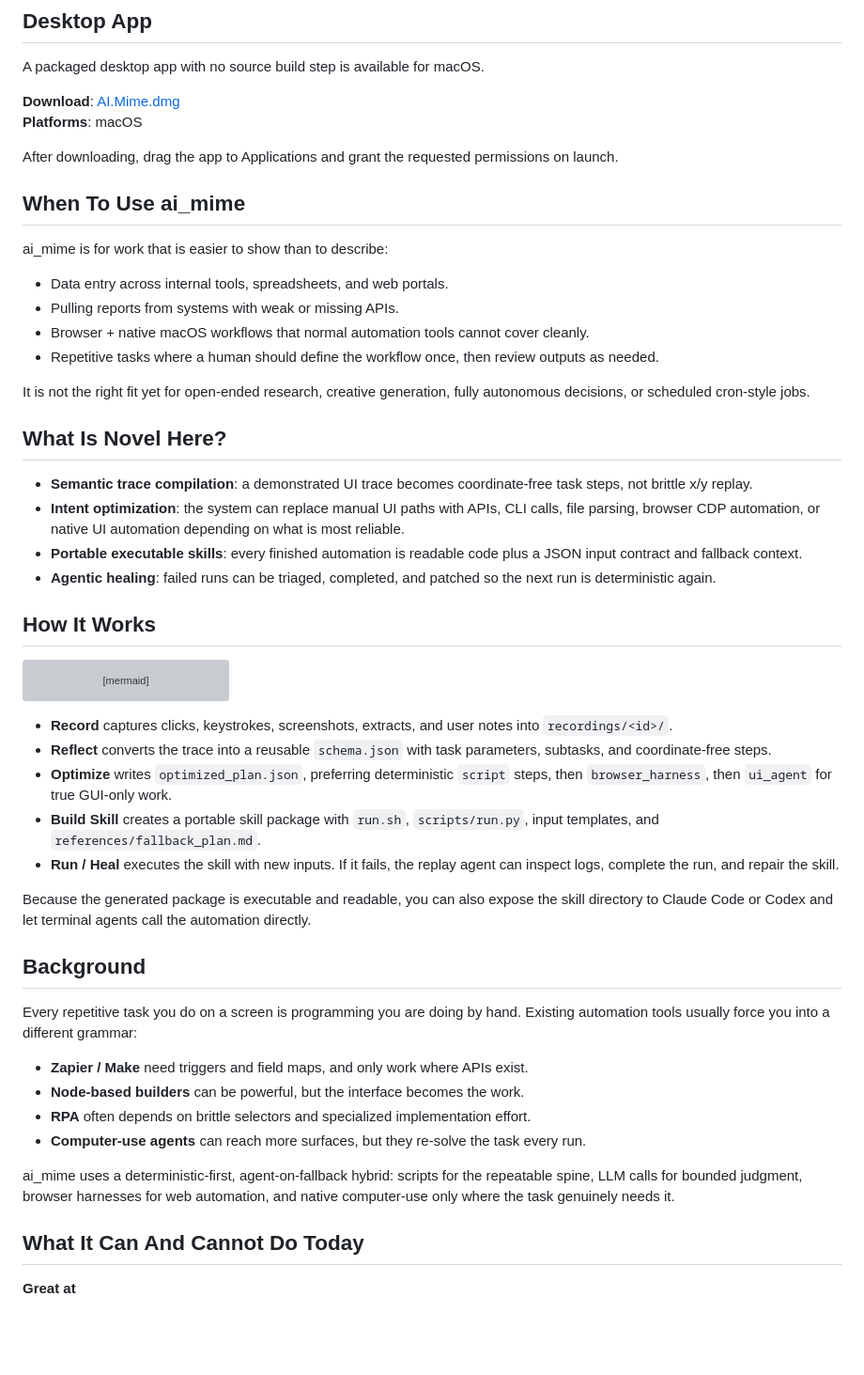
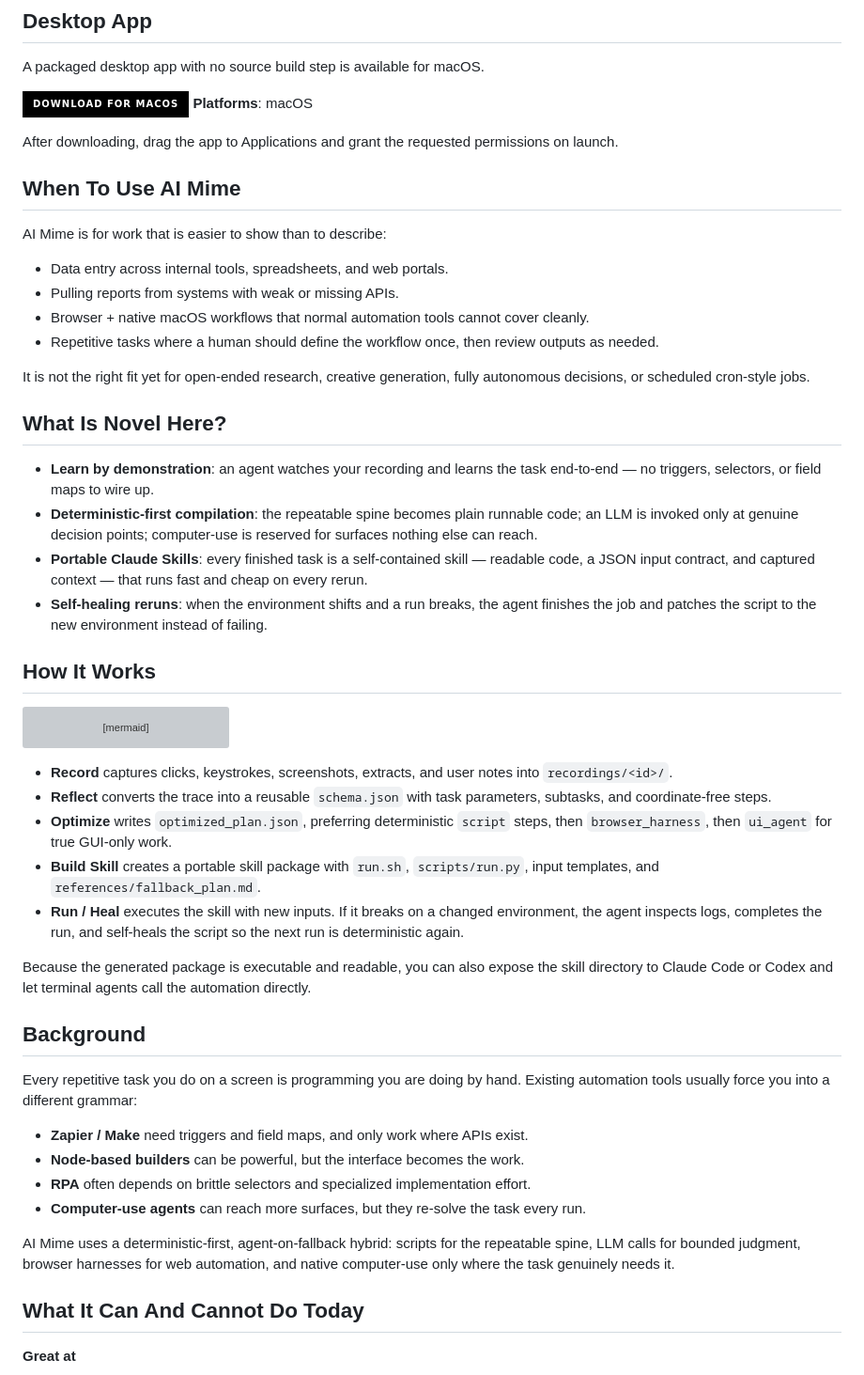
Before and after one commit to prakhar1114/ai_mime, a Markdown page: README.md, the part around one of its changes. Shown at 94% size. Rendered like a GitHub page; badges without logos; blank space fills up the shorter version; grey boxes are pictures that could not be loaded.

````diff
--- a/README.md
+++ b/README.md
@@ -79,13 +82,13 @@ Then use the menu bar app or dashboard:
 ## Desktop App
 A packaged desktop app with no source build step is available for macOS.
 
-**Download**: [AI.Mime.dmg](https://github.com/prakhar1114/ai_mime/releases/latest/download/AI.Mime.dmg)
+[![Download for macOS](https://img.shields.io/badge/DOWNLOAD%20FOR%20MACOS-000000?style=for-the-badge&logo=apple&logoColor=white)](https://github.com/prakhar1114/ai_mime/releases/latest/download/AI.Mime.dmg)
 **Platforms**: macOS
 
 After downloading, drag the app to Applications and grant the requested permissions on launch.
 
-## When To Use ai_mime
-ai_mime is for work that is easier to show than to describe:
+## When To Use AI Mime
+AI Mime is for work that is easier to show than to describe:
 - Data entry across internal tools, spreadsheets, and web portals.
 - Pulling reports from systems with weak or missing APIs.
 - Browser + native macOS workflows that normal automation tools cannot cover cleanly.
@@ -94,10 +97,10 @@ ai_mime is for work that is easier to show than to describe:
 It is not the right fit yet for open-ended research, creative generation, fully autonomous decisions, or scheduled cron-style jobs.
 
 ## What Is Novel Here?
-- **Semantic trace compilation**: a demonstrated UI trace becomes coordinate-free task steps, not brittle x/y replay.
-- **Intent optimization**: the system can replace manual UI paths with APIs, CLI calls, file parsing, browser CDP automation, or native UI automation depending on what is most reliable.
-- **Portable executable skills**: every finished automation is readable code plus a JSON input contract and fallback context.
-- **Agentic healing**: failed runs can be triaged, completed, and patched so the next run is deterministic again.
+- **Learn by demonstration**: an agent watches your recording and learns the task end-to-end — no triggers, selectors, or field maps to wire up.
+- **Deterministic-first compilation**: the repeatable spine becomes plain runnable code; an LLM is invoked only at genuine decision points; computer-use is reserved for surfaces nothing else can reach.
+- **Portable Claude Skills**: every finished task is a self-contained skill — readable code, a JSON input contract, and captured context — that runs fast and cheap on every rerun.
+- **Self-healing reruns**: when the environment shifts and a run breaks, the agent finishes the job and patches the script to the new environment instead of failing.
 
 ## How It Works
 ```mermaid
@@ -112,7 +115,7 @@ graph LR
 - **Reflect** converts the trace into a reusable `schema.json` with task parameters, subtasks, and coordinate-free steps.
 - **Optimize** writes `optimized_plan.json`, preferring deterministic `script` steps, then `browser_harness`, then `ui_agent` for true GUI-only work.
 - **Build Skill** creates a portable skill package with `run.sh`, `scripts/run.py`, input templates, and `references/fallback_plan.md`.
-- **Run / Heal** executes the skill with new inputs. If it fails, the replay agent can inspect logs, complete the run, and repair the skill.
+- **Run / Heal** executes the skill with new inputs. If it breaks on a changed environment, the agent inspects logs, completes the run, and self-heals the script so the next run is deterministic again.
 
 Because the generated package is executable and readable, you can also expose the skill directory to Claude Code or Codex and let terminal agents call the automation directly.
 
@@ -124,7 +127,7 @@ Every repetitive task you do on a screen is programming you are doing by hand. E
 - **RPA** often depends on brittle selectors and specialized implementation effort.
 - **Computer-use agents** can reach more surfaces, but they re-solve the task every run.
 
-ai_mime uses a deterministic-first, agent-on-fallback hybrid: scripts for the repeatable spine, LLM calls for bounded judgment, browser harnesses for web automation, and native computer-use only where the task genuinely needs it.
+AI Mime uses a deterministic-first, agent-on-fallback hybrid: scripts for the repeatable spine, LLM calls for bounded judgment, browser harnesses for web automation, and native computer-use only where the task genuinely needs it.
 
 ## What It Can And Cannot Do Today
 **Great at**
````
Also changed, not shown: other parts of README.md (+19 -22 lines).
